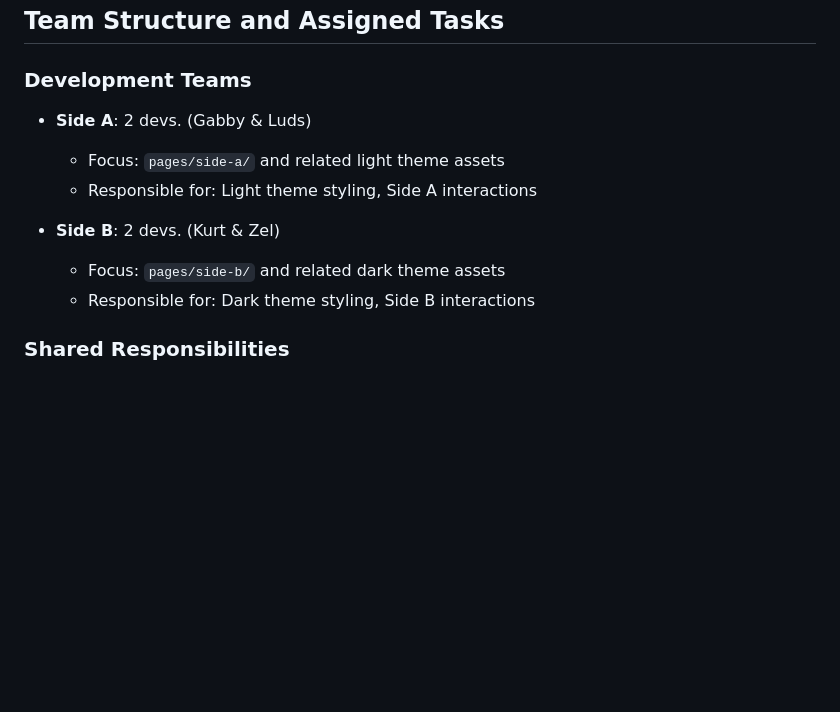
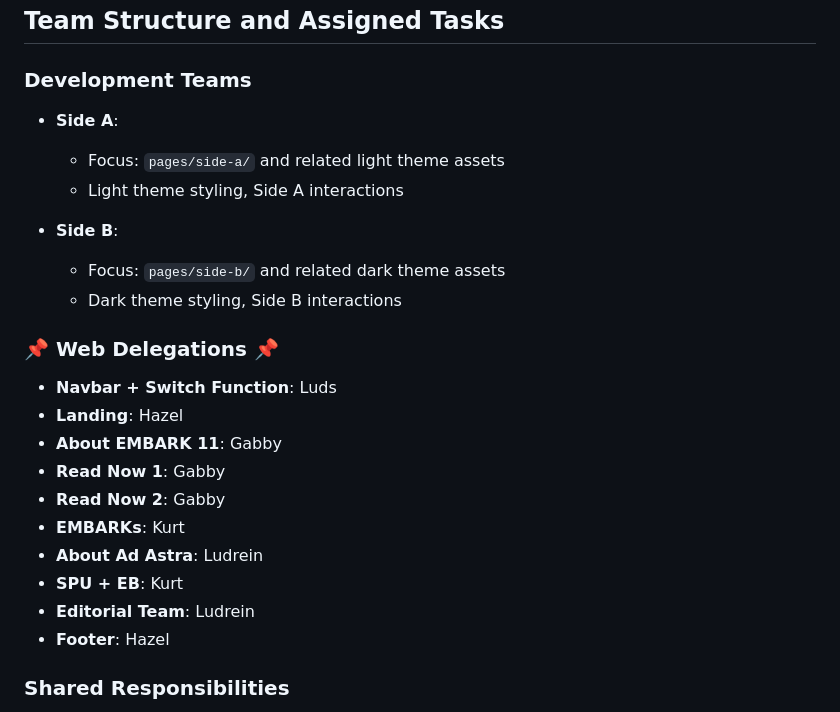
Before and after one commit to bakuncwa/embark11, a Markdown page: README.md, the part around the change printed below. GitHub-like rendering; blank space fills up the shorter version.

Commit message:
Updated the Web Delegations

```diff
--- a/README.md
+++ b/README.md
@@ -20,13 +20,25 @@ EMBARK Vol. 11:
 ## Team Structure and Assigned Tasks
 
 ### Development Teams
-- **Side A**: 2 devs. (Gabby & Luds)
+- **Side A**:
   - Focus: `pages/side-a/` and related light theme assets
-  - Responsible for: Light theme styling, Side A interactions
+  - Light theme styling, Side A interactions
 
-- **Side B**: 2 devs. (Kurt & Zel)
+- **Side B**:
   - Focus: `pages/side-b/` and related dark theme assets
-  - Responsible for: Dark theme styling, Side B interactions
+  - Dark theme styling, Side B interactions
+
+### 📌 Web Delegations 📌
+- **Navbar + Switch Function**: Luds
+- **Landing**: Hazel
+- **About EMBARK 11**: Gabby
+- **Read Now 1**: Gabby
+- **Read Now 2**: Gabby
+- **EMBARKs**: Kurt
+- **About Ad Astra**: Ludrein
+- **SPU + EB**: Kurt
+- **Editorial Team**: Ludrein
+- **Footer**: Hazel
 
 ### Shared Responsibilities
 - Toggle switch functionality
```
Also changed, not shown: other parts of README.md (+1 -1 lines).
